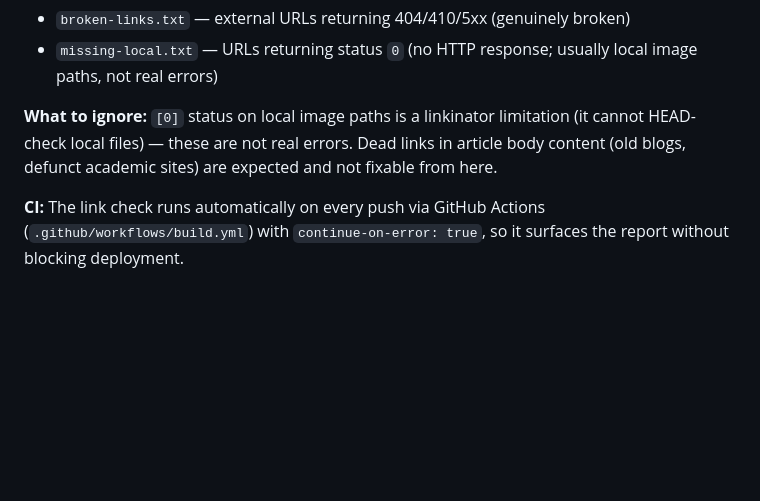
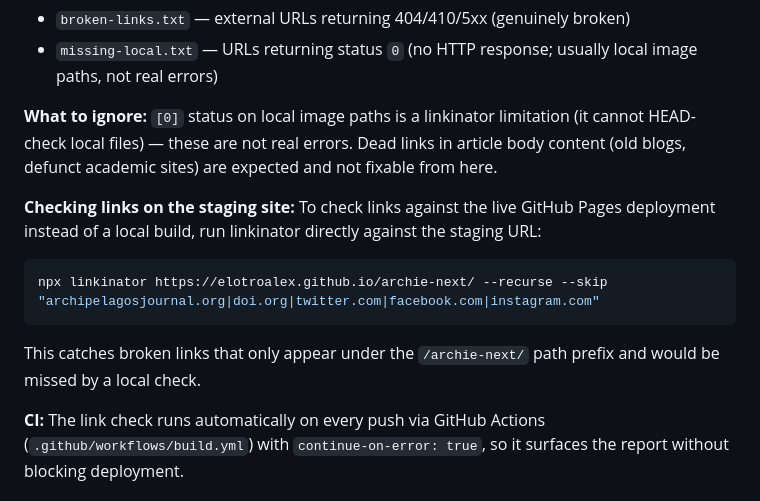
Before and after one commit to elotroalex/archie-next, a Markdown page: README.md, the part around the change. Drawn GitHub-style; blank space fills up the shorter version.

Commit message:
docs: add staging link check command to README
Co-Authored-By: Claude Sonnet 4.6 <noreply@anthropic.com>

````diff
--- a/README.md
+++ b/README.md
@@ -267,6 +267,14 @@ This writes two files to the repo root (both gitignored):
 
 **What to ignore:** `[0]` status on local image paths is a linkinator limitation (it cannot HEAD-check local files) — these are not real errors. Dead links in article body content (old blogs, defunct academic sites) are expected and not fixable from here.
 
+**Checking links on the staging site:** To check links against the live GitHub Pages deployment instead of a local build, run linkinator directly against the staging URL:
+
+```bash
+npx linkinator https://elotroalex.github.io/archie-next/ --recurse --skip "archipelagosjournal.org|doi.org|twitter.com|facebook.com|instagram.com"
+```
+
+This catches broken links that only appear under the `/archie-next/` path prefix and would be missed by a local check.
+
 **CI:** The link check runs automatically on every push via GitHub Actions (`.github/workflows/build.yml`) with `continue-on-error: true`, so it surfaces the report without blocking deployment.
 
 ---
````
